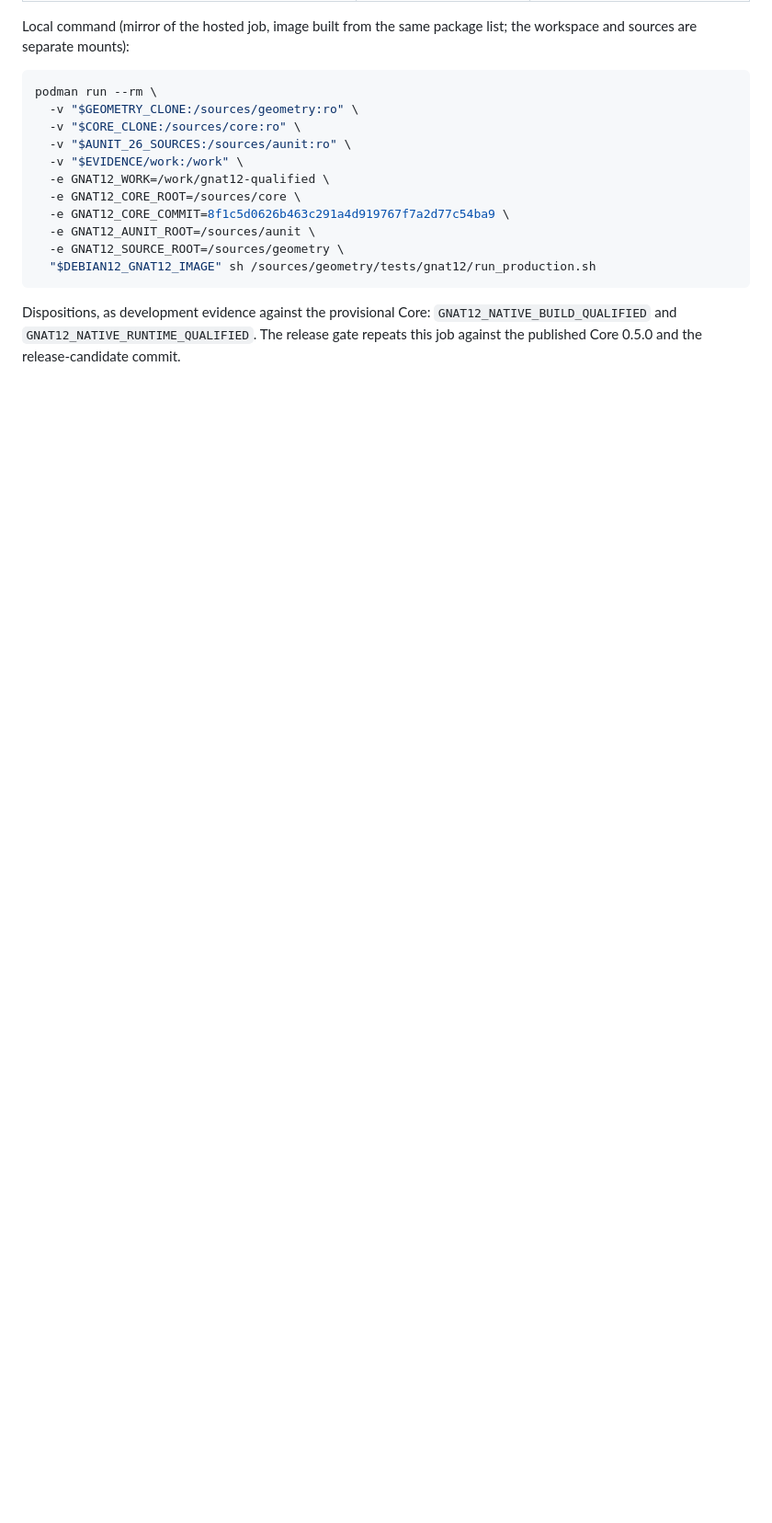
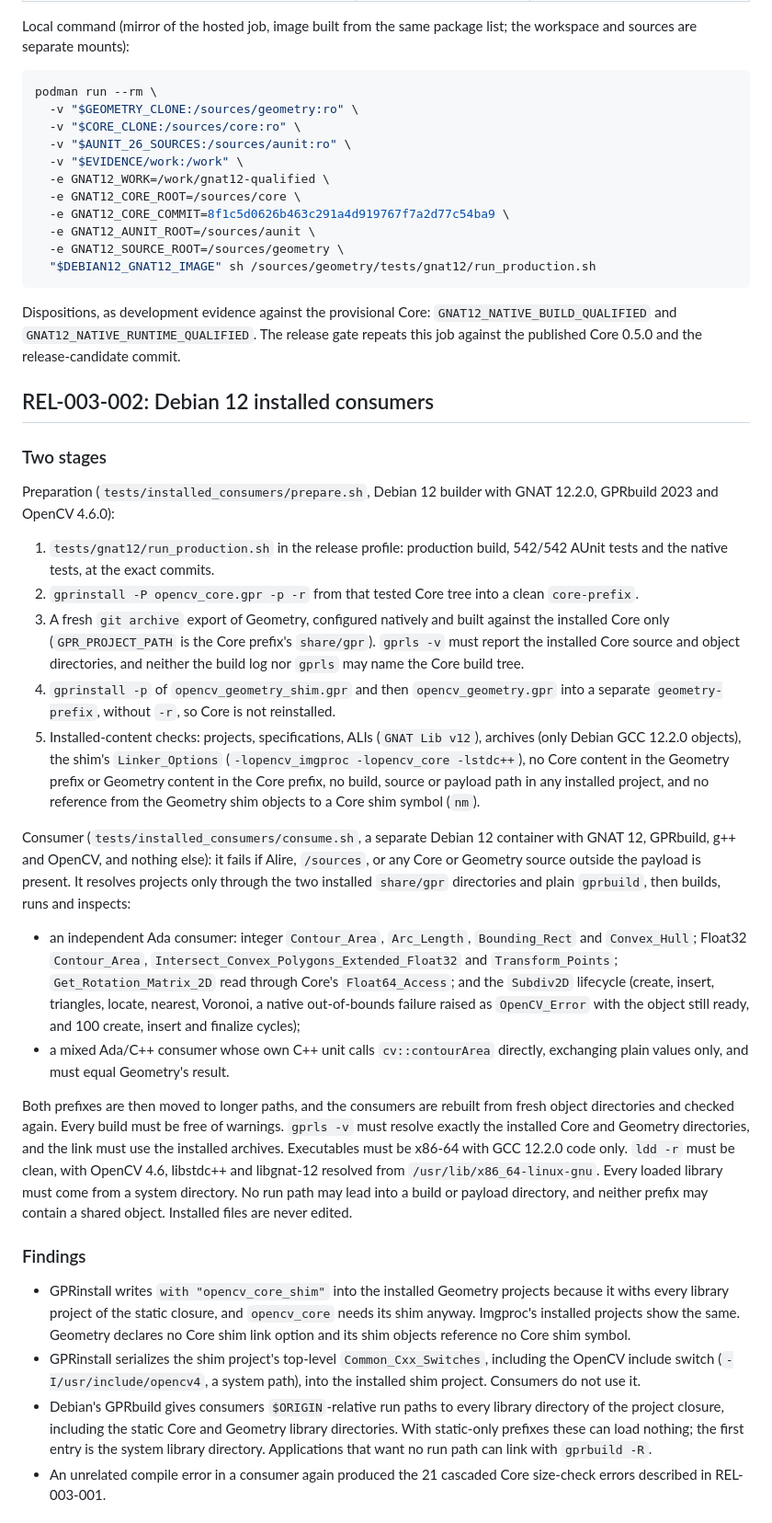
Before and after one commit to zackboll/opencv_geometry_ada, a Markdown page: docs/geometry-0.3.0-release-qualification.md, the part around one of its changes. Shown at 92% size. Rendered like a GitHub page; blank space fills up the shorter version.

Commit message:
Record GEOMETRY-REL-003-002 installed-consumer evidence
Document the two-stage Debian 12 GNAT 12 installed-consumer model, the
GPRinstall and run-path findings, and the local and hosted passes on
e580bea against the provisional Core 8f1c5d0.

Co-Authored-By: Claude Opus 5.5 <noreply@anthropic.com>

```diff
--- a/docs/geometry-0.3.0-release-qualification.md
+++ b/docs/geometry-0.3.0-release-qualification.md
@@ -357,3 +357,75 @@ Dispositions, as development evidence against the provisional Core:
 `GNAT12_NATIVE_BUILD_QUALIFIED` and `GNAT12_NATIVE_RUNTIME_QUALIFIED`. The
 release gate repeats this job against the published Core 0.5.0 and the
 release-candidate commit.
+
+## REL-003-002: Debian 12 installed consumers
+
+### Two stages
+
+Preparation (`tests/installed_consumers/prepare.sh`, Debian 12 builder with
+GNAT 12.2.0, GPRbuild 2023 and OpenCV 4.6.0):
+
+1. `tests/gnat12/run_production.sh` in the release profile: production
+   build, 542/542 AUnit tests and the native tests, at the exact commits.
+2. `gprinstall -P opencv_core.gpr -p -r` from that tested Core tree into a
+   clean `core-prefix`.
+3. A fresh `git archive` export of Geometry, configured natively and built
+   against the installed Core only (`GPR_PROJECT_PATH` is the Core prefix's
+   `share/gpr`). `gprls -v` must report the installed Core source and
+   object directories, and neither the build log nor `gprls` may name the
+   Core build tree.
+4. `gprinstall -p` of `opencv_geometry_shim.gpr` and then
+   `opencv_geometry.gpr` into a separate `geometry-prefix`, without `-r`, so
+   Core is not reinstalled.
+5. Installed-content checks: projects, specifications, ALIs (`GNAT Lib
+   v12`), archives (only Debian GCC 12.2.0 objects), the shim's
+   `Linker_Options` (`-lopencv_imgproc -lopencv_core -lstdc++`), no Core
+   content in the Geometry prefix or Geometry content in the Core prefix,
+   no build, source or payload path in any installed project, and no
+   reference from the Geometry shim objects to a Core shim symbol (`nm`).
+
+Consumer (`tests/installed_consumers/consume.sh`, a separate Debian 12
+container with GNAT 12, GPRbuild, g++ and OpenCV, and nothing else): it fails
+if Alire, `/sources`, or any Core or Geometry source outside the payload is
+present. It resolves projects only through the two installed `share/gpr`
+directories and plain `gprbuild`, then builds, runs and inspects:
+
+- an independent Ada consumer: integer `Contour_Area`, `Arc_Length`,
+  `Bounding_Rect` and `Convex_Hull`; Float32 `Contour_Area`,
+  `Intersect_Convex_Polygons_Extended_Float32` and `Transform_Points`;
+  `Get_Rotation_Matrix_2D` read through Core's `Float64_Access`; and the
+  `Subdiv2D` lifecycle (create, insert, triangles, locate, nearest, Voronoi,
+  a native out-of-bounds failure raised as `OpenCV_Error` with the object
+  still ready, and 100 create, insert and finalize cycles);
+- a mixed Ada/C++ consumer whose own C++ unit calls `cv::contourArea`
+  directly, exchanging plain values only, and must equal Geometry's result.
+
+Both prefixes are then moved to longer paths, and the consumers are rebuilt
+from fresh object directories and checked again. Every build must be free
+of warnings. `gprls -v` must resolve exactly the installed Core and
+Geometry directories, and the link must use the installed archives.
+Executables must be x86-64 with GCC 12.2.0 code only. `ldd -r` must be
+clean, with OpenCV 4.6, libstdc++ and libgnat-12 resolved from
+`/usr/lib/x86_64-linux-gnu`. Every loaded library must come from a system
+directory. No run path may lead into a build or payload directory, and
+neither prefix may contain a shared object. Installed files are never
+edited.
+
+### Findings
+
+- GPRinstall writes `with "opencv_core_shim"` into the installed Geometry
+  projects because it withs every library project of the static closure,
+  and `opencv_core` needs its shim anyway. Imgproc's installed projects
+  show the same. Geometry declares no Core shim link option and its shim
+  objects reference no Core shim symbol.
+- GPRinstall serializes the shim project's top-level `Common_Cxx_Switches`,
+  including the OpenCV include switch (`-I/usr/include/opencv4`, a system
+  path), into the installed shim project. Consumers do not use it.
+- Debian's GPRbuild gives consumers `$ORIGIN`-relative run paths to every
+  library directory of the project closure, including the static Core and
+  Geometry library directories. With static-only prefixes these can load
+  nothing; the first entry is the system library directory. Applications
+  that want no run path can link with `gprbuild -R`.
+- An unrelated compile error in a consumer again produced the 21 cascaded
+  Core size-check errors described in REL-003-001.
+
```
Also changed, not shown: other parts of docs/geometry-0.3.0-release-qualification.md (+13 -1 lines).
